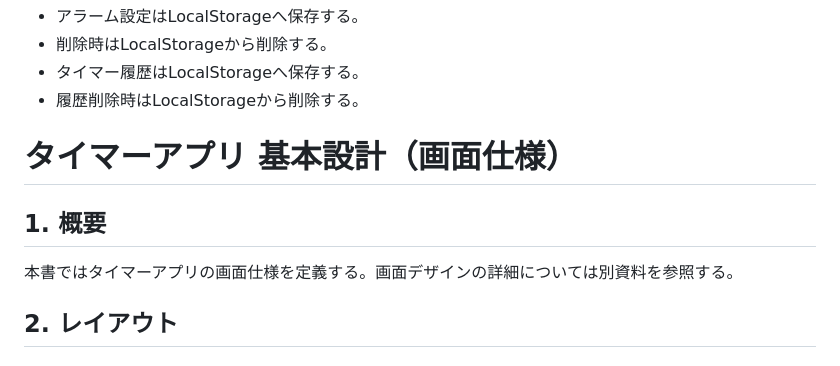
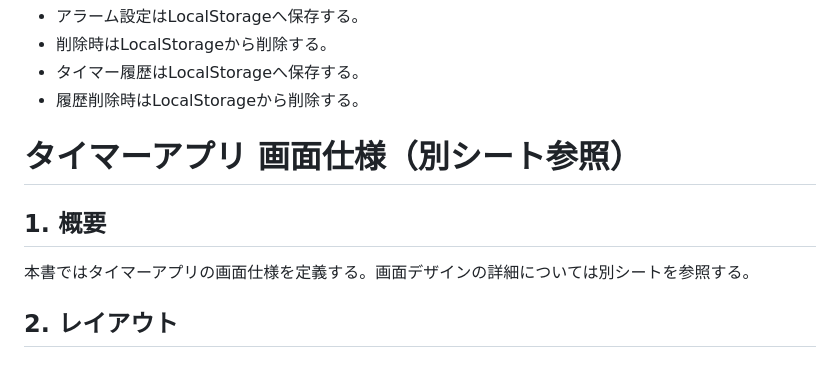
Before and after one commit to shun62201234-crypto/timerApplication, a Markdown page: document/仕様書/要求仕様書.md, the part around the change. Rendered like a GitHub page.

Commit message:
画面仕様書タイトル編集
タイトル編集

```diff
--- a/document/仕様書/要求仕様書.md
+++ b/document/仕様書/要求仕様書.md
@@ -168,10 +168,10 @@
 -   タイマー履歴はLocalStorageへ保存する。
 -   履歴削除時はLocalStorageから削除する。
 
-# タイマーアプリ 基本設計（画面仕様）
+# タイマーアプリ 画面仕様（別シート参照）
 ## 1. 概要
 
-本書ではタイマーアプリの画面仕様を定義する。画面デザインの詳細については別資料を参照する。
+本書ではタイマーアプリの画面仕様を定義する。画面デザインの詳細については別シートを参照する。
 
 ## 2. レイアウト
 
```
